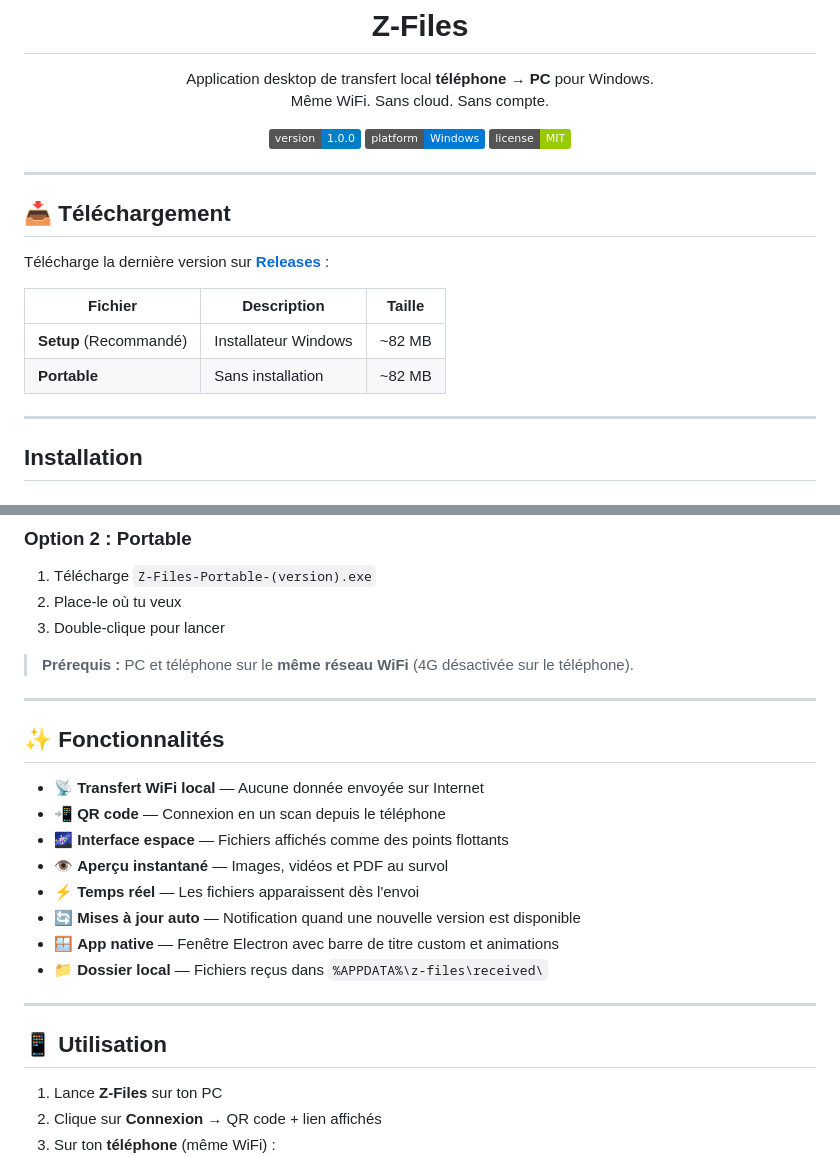
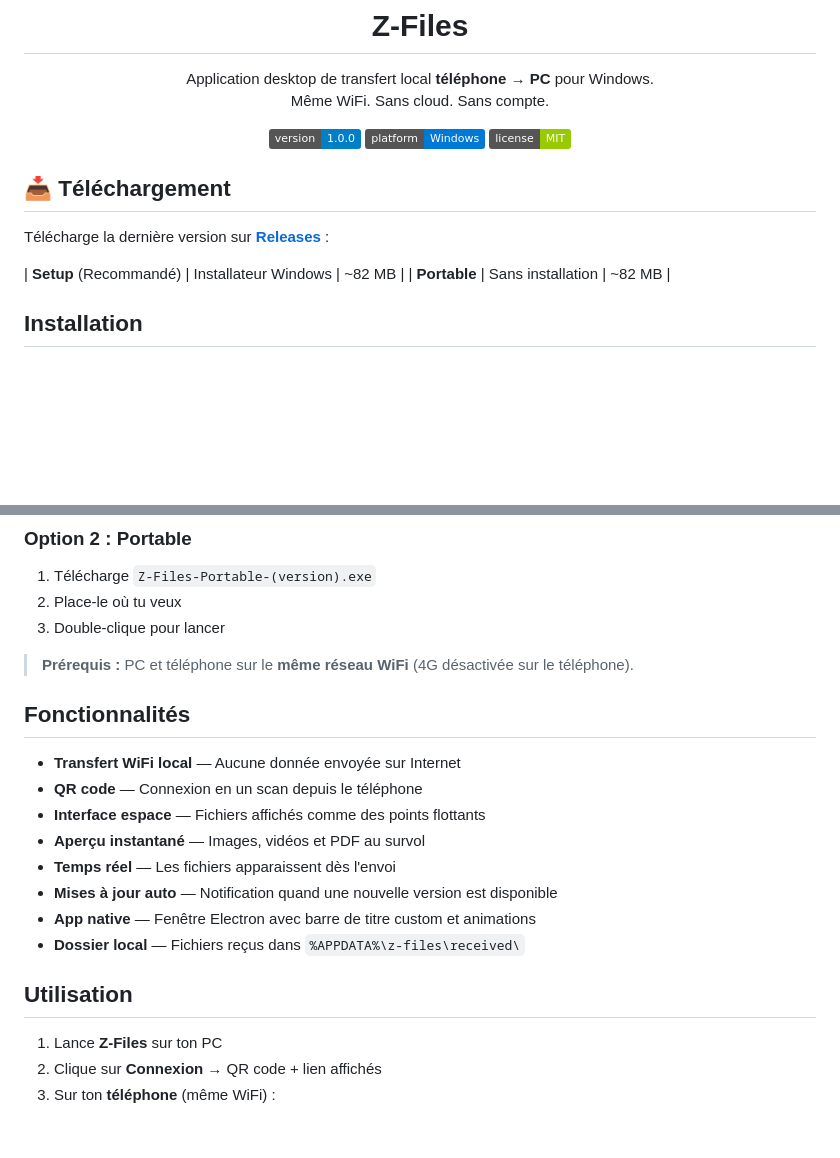
Before and after one commit to Apnkk/Z-FILES, a Markdown page: README.md, 2 parts joined by grey strips. Drawn GitHub-style; badges without logos; blank space fills up the shorter version.

```diff
--- a/README.md
+++ b/README.md
@@ -15,18 +15,13 @@
   <img src="https://img.shields.io/badge/license-MIT-green" alt="License" />
 </p>
 
----
-
 ## 📥 Téléchargement
 
 Télécharge la dernière version sur **[Releases](https://github.com/Apnkk/Z-FILES/releases)** :
 
-| Fichier | Description | Taille |
-|---------|-------------|--------|
 | **Setup** (Recommandé) | Installateur Windows | ~82 MB |
 | **Portable** | Sans installation | ~82 MB |
 
----
 
 ## Installation
 
@@ -45,22 +40,18 @@ Télécharge la dernière version sur **[Releases](https://github.com/Apnkk/Z-FI
 
 > **Prérequis :** PC et téléphone sur le **même réseau WiFi** (4G désactivée sur le téléphone).
 
----
+## Fonctionnalités
 
-## ✨ Fonctionnalités
+- **Transfert WiFi local** — Aucune donnée envoyée sur Internet
+- **QR code** — Connexion en un scan depuis le téléphone
+- **Interface espace** — Fichiers affichés comme des points flottants
+- **Aperçu instantané** — Images, vidéos et PDF au survol
+- **Temps réel** — Les fichiers apparaissent dès l'envoi
+- **Mises à jour auto** — Notification quand une nouvelle version est disponible
+- **App native** — Fenêtre Electron avec barre de titre custom et animations
+- **Dossier local** — Fichiers reçus dans `%APPDATA%\z-files\received\`
 
-- 📡 **Transfert WiFi local** — Aucune donnée envoyée sur Internet
-- 📲 **QR code** — Connexion en un scan depuis le téléphone
-- 🌌 **Interface espace** — Fichiers affichés comme des points flottants
-- 👁️ **Aperçu instantané** — Images, vidéos et PDF au survol
-- ⚡ **Temps réel** — Les fichiers apparaissent dès l'envoi
-- 🔄 **Mises à jour auto** — Notification quand une nouvelle version est disponible
-- 🪟 **App native** — Fenêtre Electron avec barre de titre custom et animations
-- 📁 **Dossier local** — Fichiers reçus dans `%APPDATA%\z-files\received\`
-
----
-
-## 📱 Utilisation
+## Utilisation
 
 1. Lance **Z-Files** sur ton PC
 2. Clique sur **Connexion** → QR code + lien affichés
```
Also changed, not shown: other parts of README.md (+2 -16 lines).
